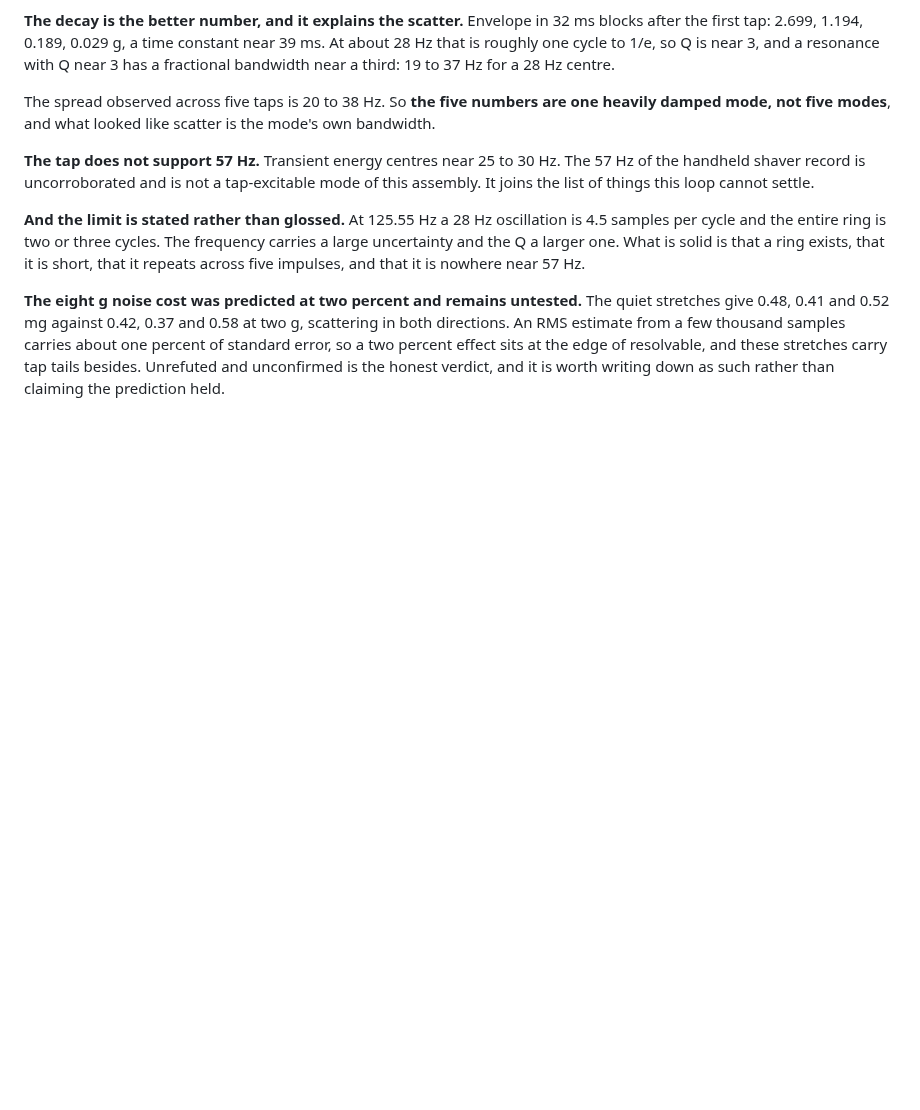
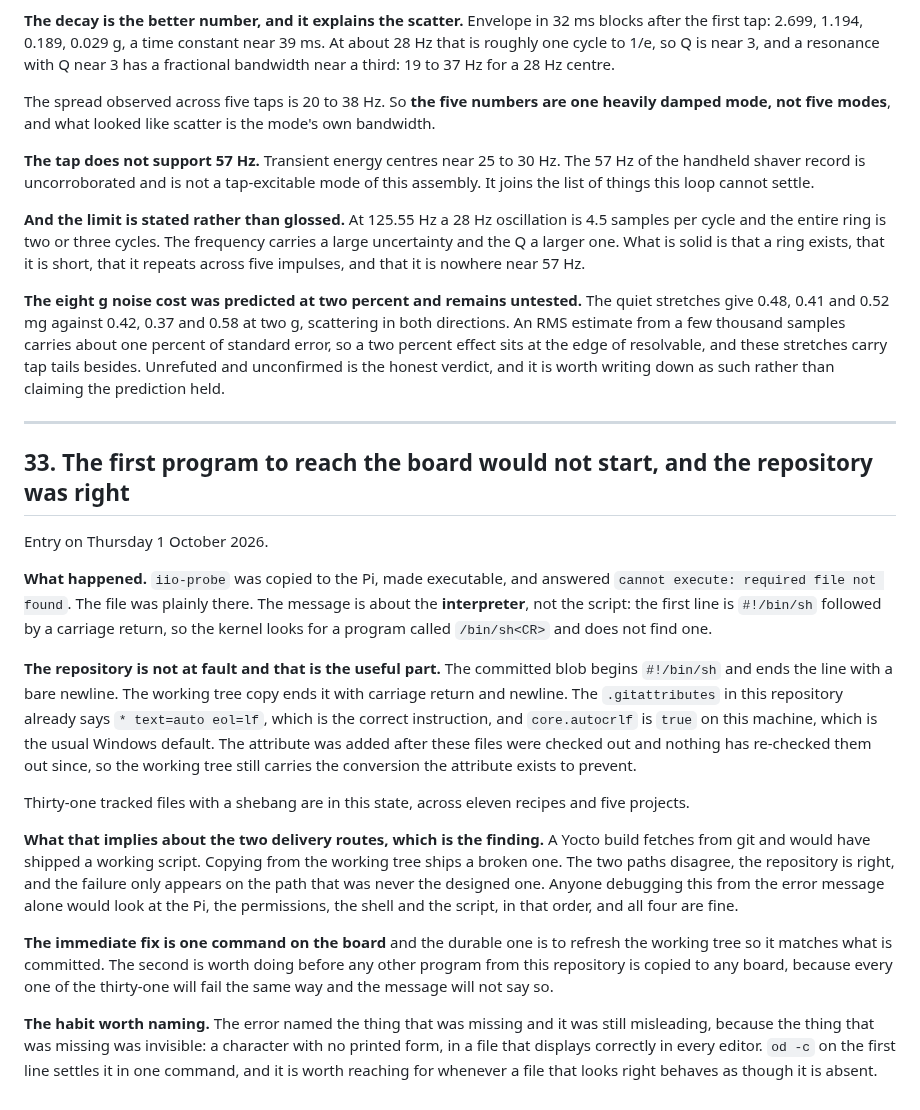
Before and after one commit to ambrosiobing/embedded-linux, a Markdown page: projects/10-iio-iks4a1/JOURNAL.md, the part around the change. Rendered like a GitHub page; blank space fills up the shorter version.

Commit message:
docs(10): the first program to reach the board would not start
iio-probe answered 'cannot execute: required file not found' with the
file plainly present. The message is about the interpreter: the shebang
ends with a carriage return, so the kernel looks for /bin/sh<CR>.

The repository is right. The committed blob ends that line with a bare
newline, and .gitattributes already says text=auto eol=lf. core.autocrlf
is true on this machine and the attribute was added after these files
were checked out, so the working tree still carries the conversion the
attribute exists to prevent. Thirty-one tracked files with a shebang are
in that state, across eleven recipes and five projects.

Which means the two delivery routes disagree: a Yocto build fetches from
git and ships a working script, while copying from the working tree ships
a broken one. The failure appears only on the path that was never the
designed one, and the error message points at the Pi, the permissions and
the script, all of which are fine.

```diff
--- a/projects/10-iio-iks4a1/JOURNAL.md
+++ b/projects/10-iio-iks4a1/JOURNAL.md
@@ -1598,3 +1598,49 @@ two percent effect sits at the edge of resolvable, and these stretches
 carry tap tails besides. Unrefuted and unconfirmed is the honest verdict,
 and it is worth writing down as such rather than claiming the prediction
 held.
+
+---
+
+## 33. The first program to reach the board would not start, and the repository was right
+
+Entry on Thursday 1 October 2026.
+
+**What happened.** `iio-probe` was copied to the Pi, made executable, and
+answered `cannot execute: required file not found`. The file was plainly
+there. The message is about the **interpreter**, not the script: the first
+line is `#!/bin/sh` followed by a carriage return, so the kernel looks for
+a program called `/bin/sh<CR>` and does not find one.
+
+**The repository is not at fault and that is the useful part.** The
+committed blob begins `#!/bin/sh` and ends the line with a bare newline.
+The working tree copy ends it with carriage return and newline. The
+`.gitattributes` in this repository already says `* text=auto eol=lf`,
+which is the correct instruction, and `core.autocrlf` is `true` on this
+machine, which is the usual Windows default. The attribute was added after
+these files were checked out and nothing has re-checked them out since, so
+the working tree still carries the conversion the attribute exists to
+prevent.
+
+Thirty-one tracked files with a shebang are in this state, across eleven
+recipes and five projects.
+
+**What that implies about the two delivery routes, which is the finding.**
+A Yocto build fetches from git and would have shipped a working script.
+Copying from the working tree ships a broken one. The two paths disagree,
+the repository is right, and the failure only appears on the path that was
+never the designed one. Anyone debugging this from the error message alone
+would look at the Pi, the permissions, the shell and the script, in that
+order, and all four are fine.
+
+**The immediate fix is one command on the board** and the durable one is to
+refresh the working tree so it matches what is committed. The second is
+worth doing before any other program from this repository is copied to any
+board, because every one of the thirty-one will fail the same way and the
+message will not say so.
+
+**The habit worth naming.** The error named the thing that was missing and
+it was still misleading, because the thing that was missing was invisible:
+a character with no printed form, in a file that displays correctly in
+every editor. `od -c` on the first line settles it in one command, and it
+is worth reaching for whenever a file that looks right behaves as though it
+is absent.
```
